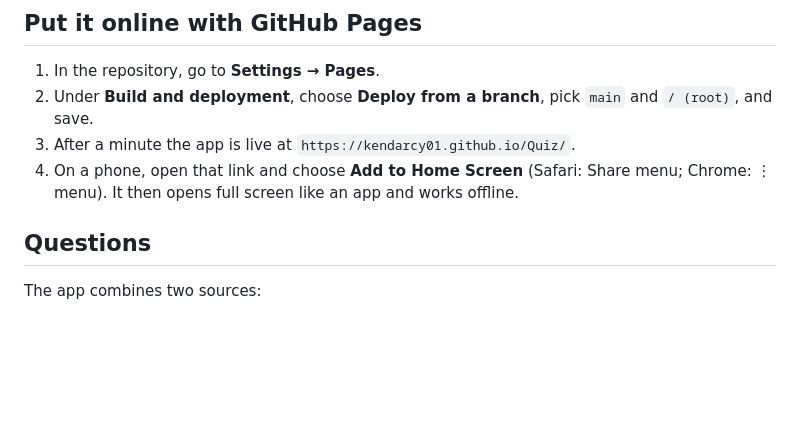
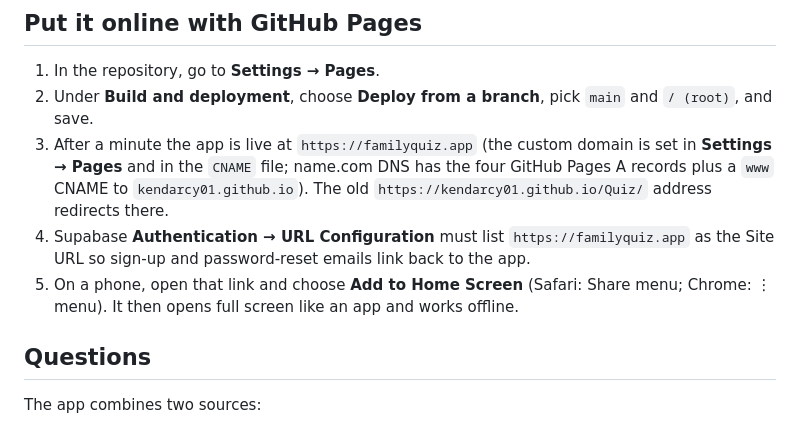
Before and after one commit to KenDarcy01/Quiz, a Markdown page: README.md, the part around the change. GitHub-like rendering; blank space fills up the shorter version.

Commit message:
Document familyquiz.app custom domain
Co-Authored-By: Claude Opus 5.5 (1M context) <noreply@anthropic.com>
Claude-Session: https://claude.ai/code/session_01Lmq67ATwv3dR6Cmupc8w3a

```diff
--- a/README.md
+++ b/README.md
@@ -16,8 +16,9 @@ Then open http://localhost:8000. A service worker needs `localhost` or HTTPS, so
 
 1. In the repository, go to **Settings → Pages**.
 2. Under **Build and deployment**, choose **Deploy from a branch**, pick `main` and `/ (root)`, and save.
-3. After a minute the app is live at `https://kendarcy01.github.io/Quiz/`.
-4. On a phone, open that link and choose **Add to Home Screen** (Safari: Share menu; Chrome: ⋮ menu). It then opens full screen like an app and works offline.
+3. After a minute the app is live at `https://familyquiz.app` (the custom domain is set in **Settings → Pages** and in the `CNAME` file; name.com DNS has the four GitHub Pages A records plus a `www` CNAME to `kendarcy01.github.io`). The old `https://kendarcy01.github.io/Quiz/` address redirects there.
+4. Supabase **Authentication → URL Configuration** must list `https://familyquiz.app` as the Site URL so sign-up and password-reset emails link back to the app.
+5. On a phone, open that link and choose **Add to Home Screen** (Safari: Share menu; Chrome: ⋮ menu). It then opens full screen like an app and works offline.
 
 ## Questions
 
```
